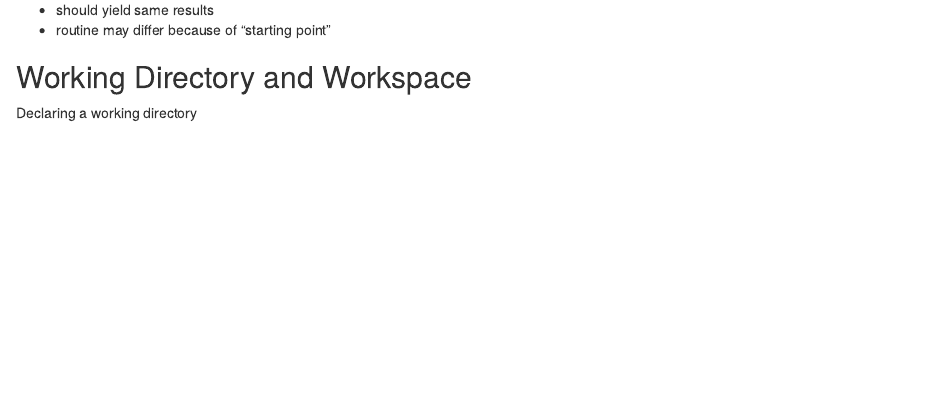
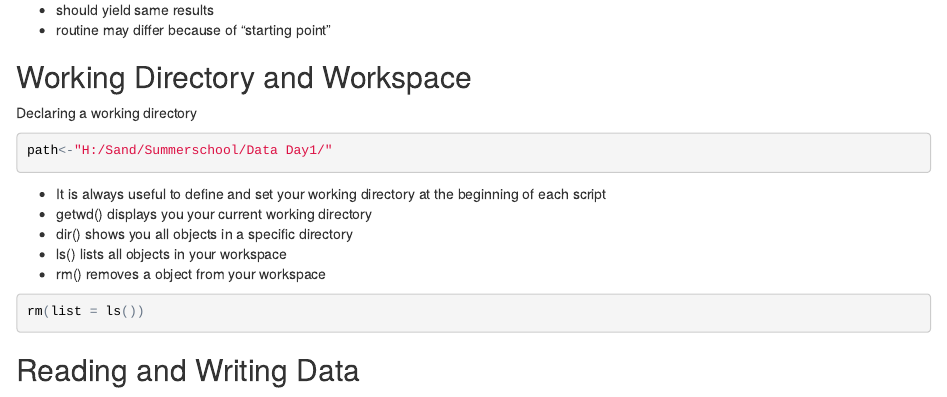
Before and after one commit to BernStZi/SamplingAndEstimation, an R Markdown document (excercise/preparation/Preparation.Rmd): the page in a window 1100 px wide, from 7410 px down. The pictures show the output file excercise/preparation/Preparation.html that the author committed with the source, opened offline.

Commit message:
prep readme

````diff
--- a/excercise/preparation/Preparation.Rmd
+++ b/excercise/preparation/Preparation.Rmd
@@ -179,3 +179,21 @@ lines(density(my.samp.SRSWOR1$iq),col = "blue",lwd=2)
 ## Working Directory and Workspace
 
 Declaring a working directory
+
+```{r,eval=F}
+path<-"H:/Sand/Summerschool/Data Day1/"
+```
+
+
+- It is always useful to define and set your working directory at the beginning of each script
+- getwd() displays you your current working directory
+- dir() shows you all objects in a specific directory
+- ls() lists all objects in your workspace
+- rm() removes a object from your workspace
+
+
+```{r,eval=F}
+rm(list = ls())
+```
+
+## Reading and Writing Data
--- a/excercise/rcode/SampEst_GenerateExdata.R
+++ b/excercise/rcode/SampEst_GenerateExdata.R
@@ -15,3 +18,8 @@ gender <- sample(c("male","female"),10000,
 
 iq <- rnorm(10000,100,20)
 my.pop <- data.frame(id,gender,education,iq)
+
+
+setwd(data.path)
+
+write.csv(my.pop,"my.pop.csv")
````
Also changed, not shown: excercise/README.md, excercise/preparation/Preparation.html, excercise/rcode/SampEst_GenerateExdata.R (3 more changed lines).
